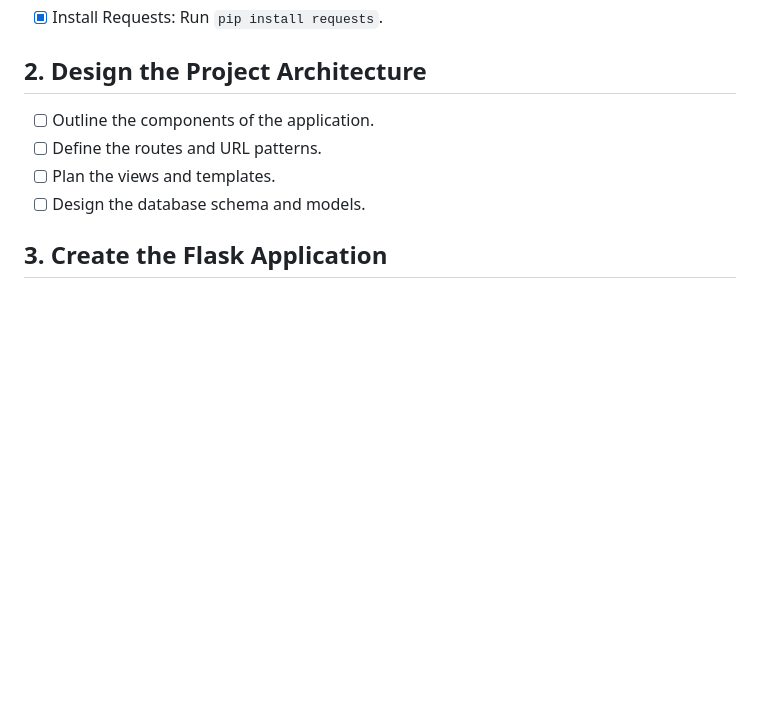
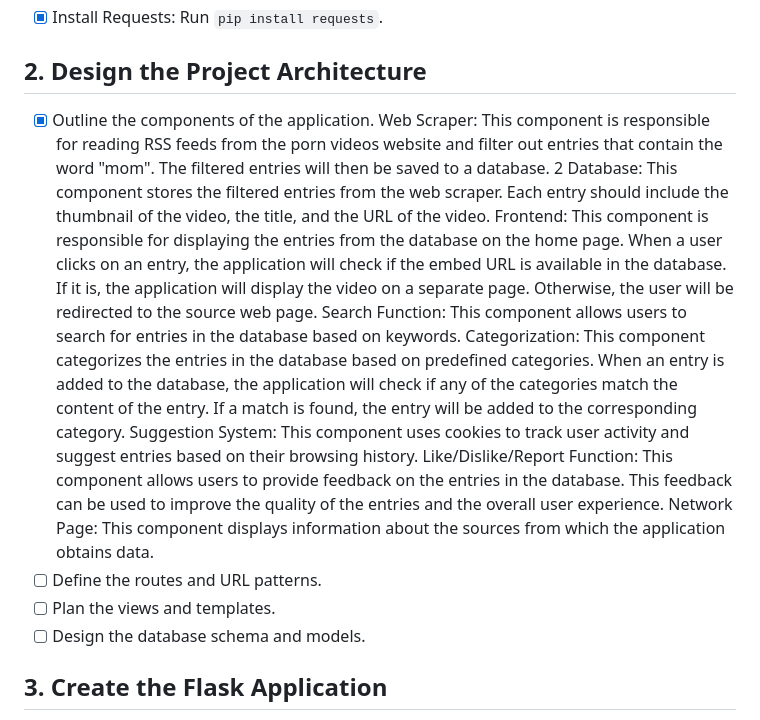
Before and after one commit to atakhadivi/ATAMOMS, a Markdown page: README.md, the part around the change. Rendered like a GitHub page; blank space fills up the shorter version.

Commit message:
Outline the components of the application.

```diff
--- a/README.md
+++ b/README.md
@@ -42,7 +42,14 @@ This is a comprehensive to-do list for project, detailing the various steps requ
 
 ## 2. Design the Project Architecture
 
-- [ ] Outline the components of the application.
+- [x] Outline the components of the application.
+      Web Scraper: This component is responsible for reading RSS feeds from the porn videos website and filter out entries that contain the word "mom". The filtered entries will then be saved to a database. 2 Database: This component stores the filtered entries from the web scraper. Each entry should include the thumbnail of the video, the title, and the URL of the video.
+      Frontend: This component is responsible for displaying the entries from the database on the home page. When a user clicks on an entry, the application will check if the embed URL is available in the database. If it is, the application will display the video on a separate page. Otherwise, the user will be redirected to the source web page.
+      Search Function: This component allows users to search for entries in the database based on keywords.
+      Categorization: This component categorizes the entries in the database based on predefined categories. When an entry is added to the database, the application will check if any of the categories match the content of the entry. If a match is found, the entry will be added to the corresponding category.
+      Suggestion System: This component uses cookies to track user activity and suggest entries based on their browsing history.
+      Like/Dislike/Report Function: This component allows users to provide feedback on the entries in the database. This feedback can be used to improve the quality of the entries and the overall user experience.
+      Network Page: This component displays information about the sources from which the application obtains data.
 - [ ] Define the routes and URL patterns.
 - [ ] Plan the views and templates.
 - [ ] Design the database schema and models.
```
